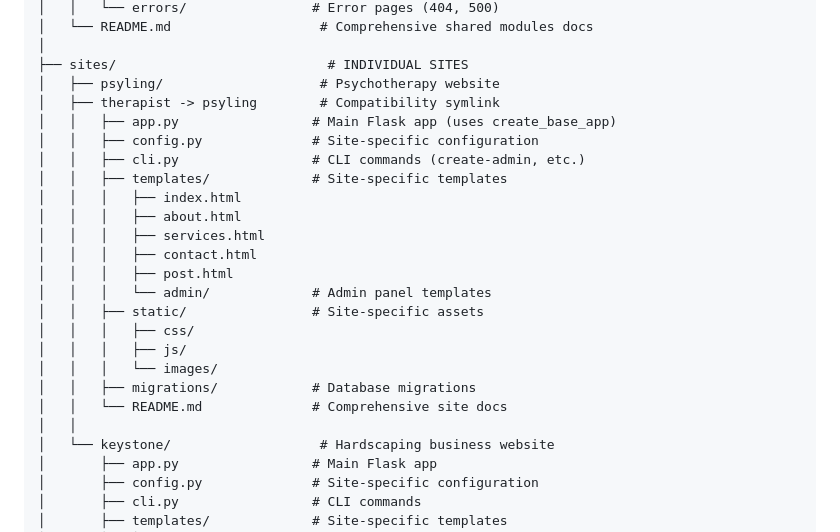
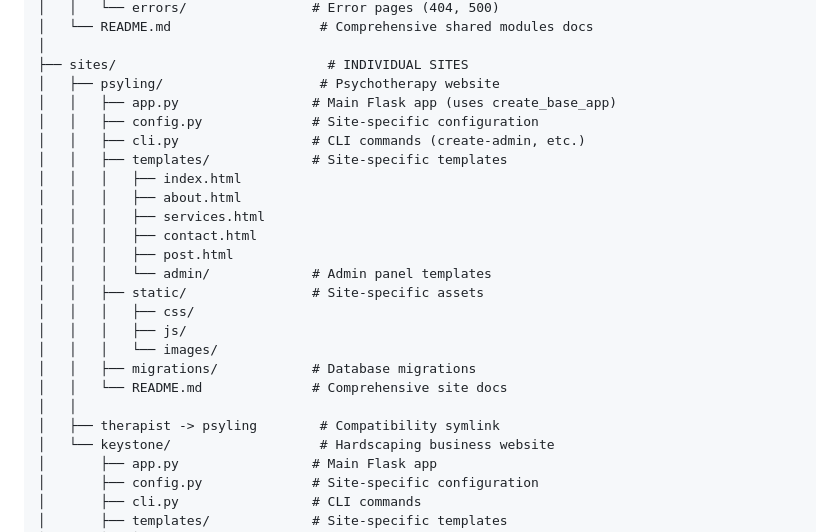
Before and after one commit to evgeny-vlasov/my-web-garden, a Markdown page: claude-readme.md, the part around one of its changes. Drawn GitHub-style.

```diff
--- a/claude-readme.md
+++ b/claude-readme.md
@@ -61,7 +61,6 @@ Deployment (deploy/):
 │
 ├── sites/                           # INDIVIDUAL SITES
 │   ├── psyling/                    # Psychotherapy website
-│   ├── therapist -> psyling        # Compatibility symlink
 │   │   ├── app.py                 # Main Flask app (uses create_base_app)
 │   │   ├── config.py              # Site-specific configuration
 │   │   ├── cli.py                 # CLI commands (create-admin, etc.)
@@ -79,6 +78,7 @@ Deployment (deploy/):
 │   │   ├── migrations/            # Database migrations
 │   │   └── README.md              # Comprehensive site docs
 │   │
+│   ├── therapist -> psyling        # Compatibility symlink
 │   └── keystone/                   # Hardscaping business website
 │       ├── app.py                 # Main Flask app
 │       ├── config.py              # Site-specific configuration
```
Also changed, not shown: other parts of claude-readme.md (+1 -1 lines), README.md (+1 -2 lines), SITES.md (+1 -1 lines).
